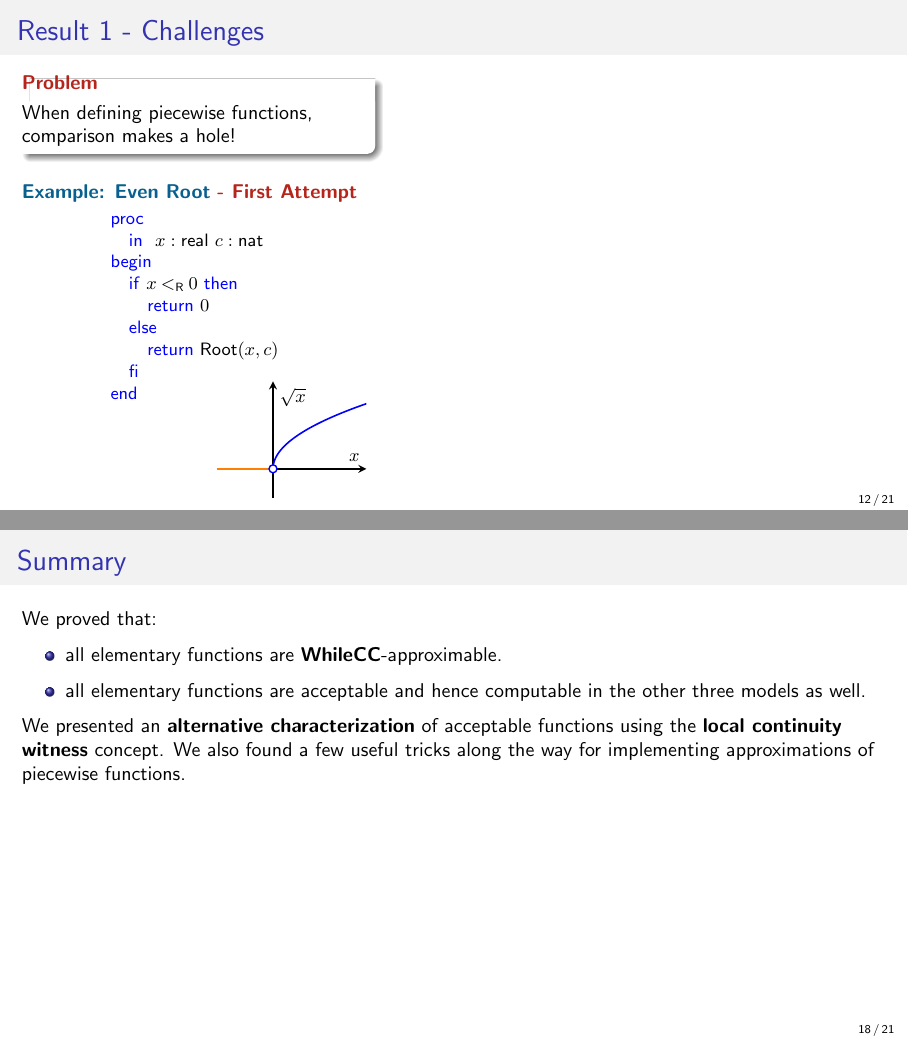
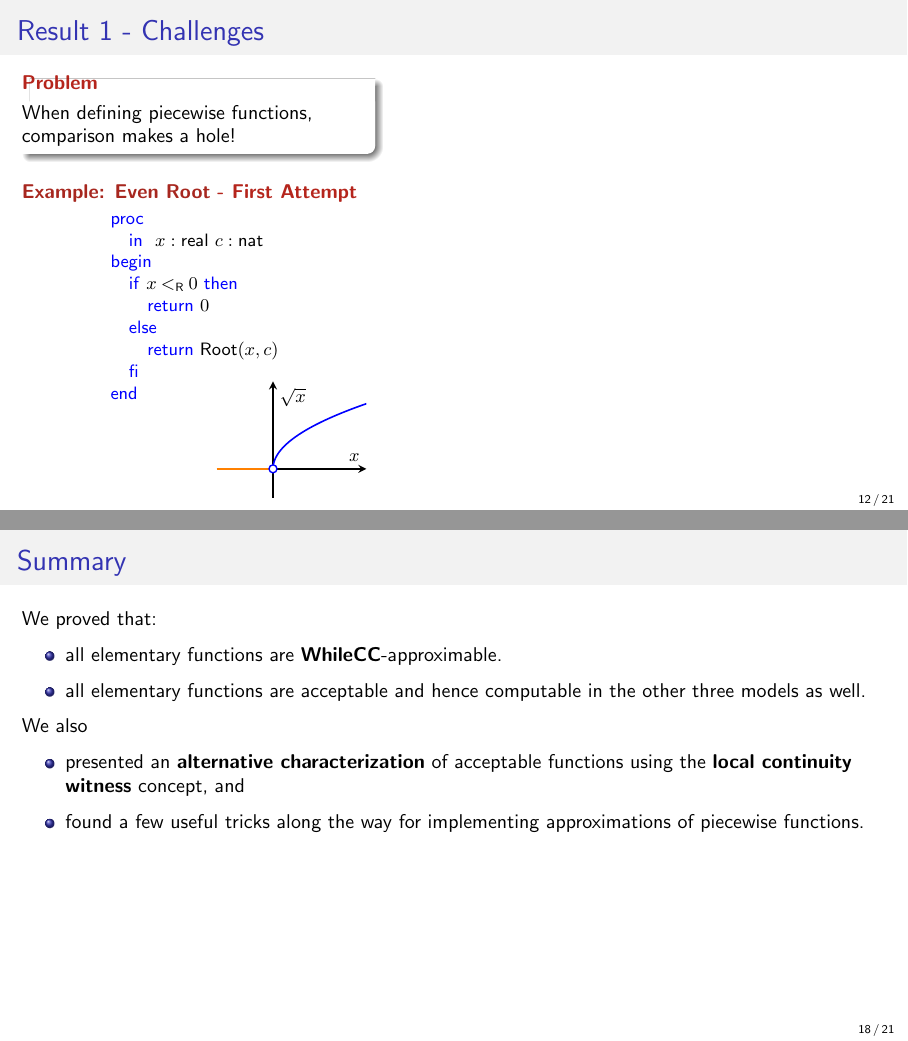
Before and after one commit to sfzgzs/thesis, LaTeX slides (CCC-2025/main.tex, which reads CCC-2025/Contribution1-wcc-appx.tex, CCC-2025/summary.tex): pages 12 and 18 of 21, joined at a grey line. Compiled offline with pdfLaTeX.

Commit message:
Beautify

```diff
--- a/CCC-2025/Contribution1-wcc-appx.tex
+++ b/CCC-2025/Contribution1-wcc-appx.tex
@@ -158,7 +158,7 @@
         \end{exampleblock}
         \pause
         \vspace{0.75em}
-        {\textbf{\color{MidnightBlue}Example: Even Root} \pause \textbf{\color{BrickRed} - First Attempt}\\}
+        {\textbf{\color{Mahogany}Example: Even Root} \pause \textbf{\color{BrickRed} - First Attempt}\\}
         \footnotesize
         \vspace{-1em}
         \[
--- a/CCC-2025/summary.tex
+++ b/CCC-2025/summary.tex
@@ -6,6 +6,9 @@
         \pause \item all elementary functions are acceptable
         \pause and hence computable in the other three models as well.
     \end{itemize}
-     We presented an \textbf{alternative characterization} of acceptable functions \pause using the \textbf{local continuity witness} concept.
-     We also found a few useful tricks along the way for implementing approximations of piecewise functions.
+     \pause We also
+    \begin{itemize}
+         \item  presented an \textbf{alternative characterization} of acceptable functions \pause using the \textbf{local continuity witness} concept, and
+         \item found a few useful tricks along the way for implementing approximations of piecewise functions.
+    \end{itemize}
 \end{frame}
```
Also changed, not shown: CCC-2025/challenges1-part1.tex (+1 -1 lines), CCC-2025/main.pdf.
